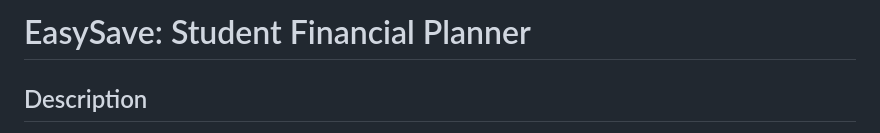
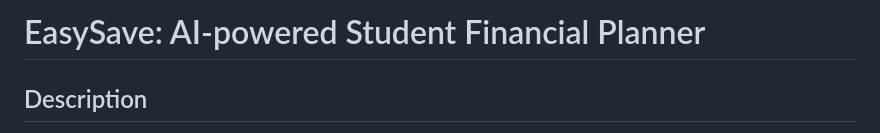
Before and after one commit to joonhaim/EasySave, a Markdown page: README.md, the part around the change. Rendered like a GitHub page.

```diff
--- a/README.md
+++ b/README.md
@@ -1,4 +1,4 @@
-# EasySave: Student Financial Planner
+# EasySave: AI-powered Student Financial Planner
 
 
 ## Description
```
